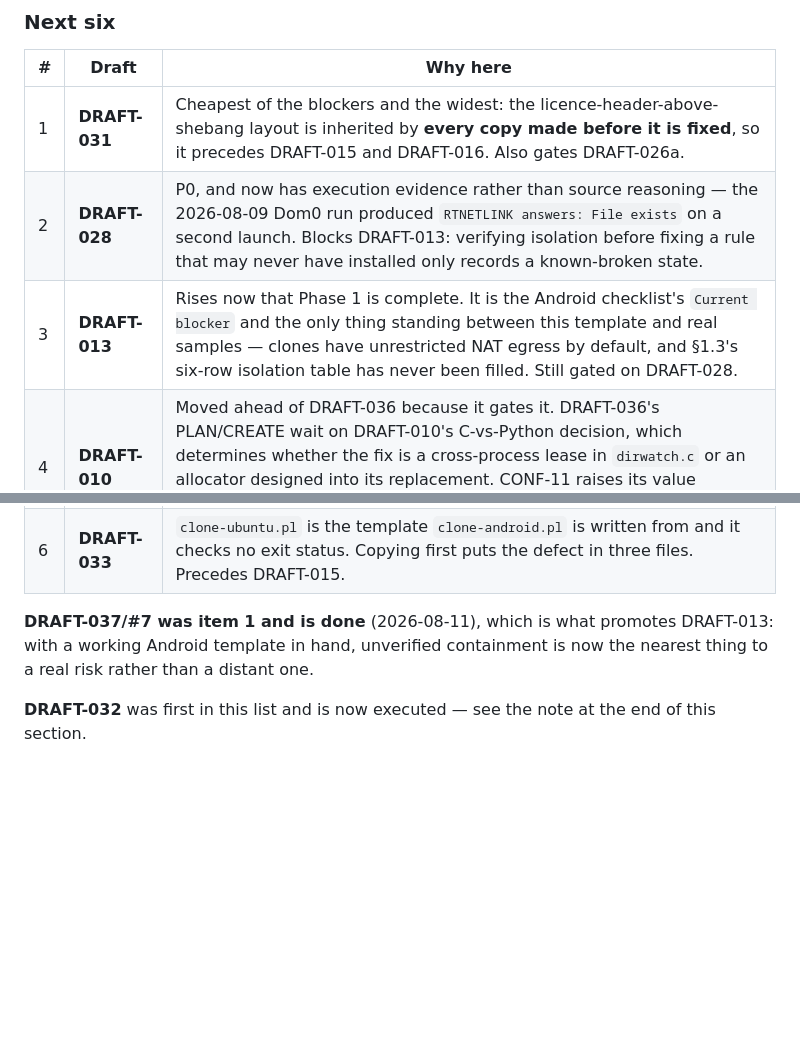
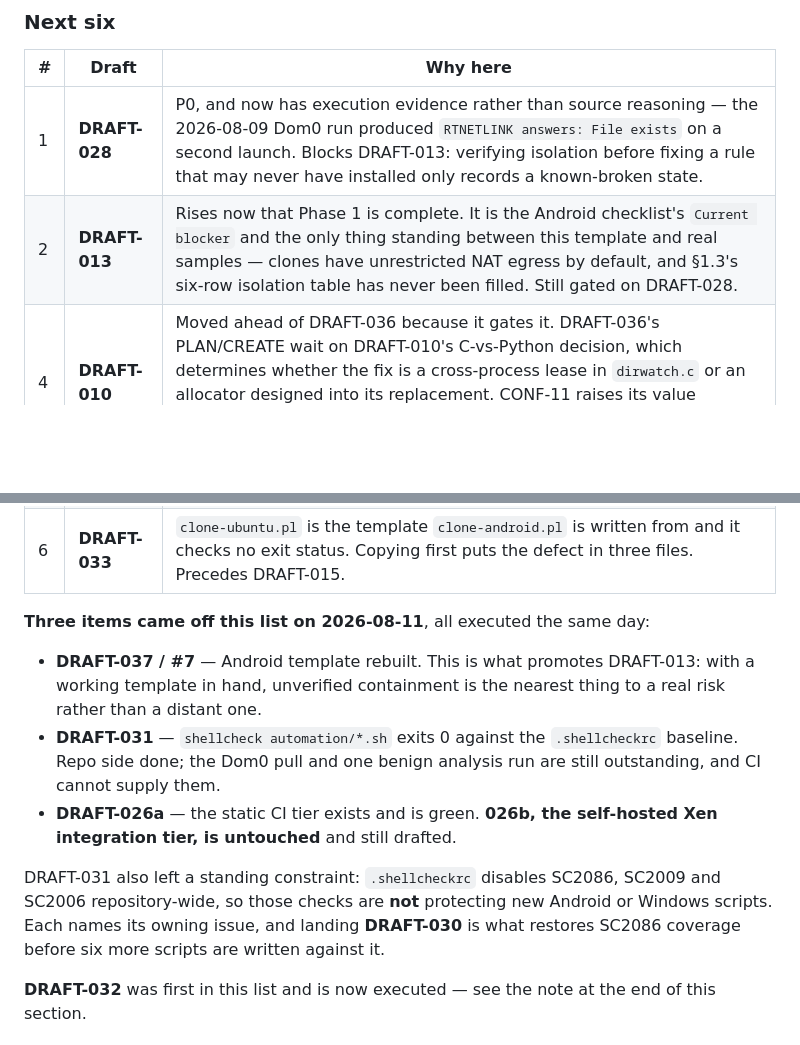
Before and after one commit to evilbootloader/drakvuf-multios-sandbox, a Markdown page: .github/issue-drafts/issue-index.md, 2 parts joined by grey strips. GitHub-like rendering; blank space fills up the shorter version.

```diff
--- a/.github/issue-drafts/issue-index.md
+++ b/.github/issue-drafts/issue-index.md
@@ -427,16 +427,28 @@ DRAFT-031 is now first.
 
 | # | Draft | Why here |
 |---|---|---|
-| 1 | **DRAFT-031** | Cheapest of the blockers and the widest: the licence-header-above-shebang layout is inherited by **every copy made before it is fixed**, so it precedes DRAFT-015 and DRAFT-016. Also gates DRAFT-026a. |
-| 2 | **DRAFT-028** | P0, and now has execution evidence rather than source reasoning — the 2026-08-09 Dom0 run produced `RTNETLINK answers: File exists` on a second launch. Blocks DRAFT-013: verifying isolation before fixing a rule that may never have installed only records a known-broken state. |
-| 3 | **DRAFT-013** | Rises now that Phase 1 is complete. It is the Android checklist's `Current blocker` and the only thing standing between this template and real samples — clones have unrestricted NAT egress by default, and §1.3's six-row isolation table has never been filled. Still gated on DRAFT-028. |
+| 1 | **DRAFT-028** | P0, and now has execution evidence rather than source reasoning — the 2026-08-09 Dom0 run produced `RTNETLINK answers: File exists` on a second launch. Blocks DRAFT-013: verifying isolation before fixing a rule that may never have installed only records a known-broken state. |
+| 2 | **DRAFT-013** | Rises now that Phase 1 is complete. It is the Android checklist's `Current blocker` and the only thing standing between this template and real samples — clones have unrestricted NAT egress by default, and §1.3's six-row isolation table has never been filled. Still gated on DRAFT-028. |
 | 4 | **DRAFT-010** | Moved ahead of DRAFT-036 because it gates it. DRAFT-036's PLAN/CREATE wait on DRAFT-010's C-vs-Python decision, which determines whether the fix is a cross-process lease in `dirwatch.c` or an allocator designed into its replacement. CONF-11 raises its value independently: with engine work near-term, this becomes input to that work. |
 | 5 | **DRAFT-036** | P0 **correctness** defect, not tuning: `slots_busy[]` is process-local and the slot index *is* the VLAN, so a second watcher allocates VLAN 1 too and both clones land on `xenbr1.1`. Per-OS watchers cannot run concurrently until this lands — it is a prerequisite of issue #3's OS-selection mechanism, not a follow-up to it. |
 | 6 | **DRAFT-033** | `clone-ubuntu.pl` is the template `clone-android.pl` is written from and it checks no exit status. Copying first puts the defect in three files. Precedes DRAFT-015. |
 
-**DRAFT-037/#7 was item 1 and is done** (2026-08-11), which is what promotes
-DRAFT-013: with a working Android template in hand, unverified containment
-is now the nearest thing to a real risk rather than a distant one.
+**Three items came off this list on 2026-08-11**, all executed the same day:
+
+- **DRAFT-037 / #7** — Android template rebuilt. This is what promotes
+  DRAFT-013: with a working template in hand, unverified containment is the
+  nearest thing to a real risk rather than a distant one.
+- **DRAFT-031** — `shellcheck automation/*.sh` exits 0 against the
+  `.shellcheckrc` baseline. Repo side done; the Dom0 pull and one benign
+  analysis run are still outstanding, and CI cannot supply them.
+- **DRAFT-026a** — the static CI tier exists and is green. **026b, the
+  self-hosted Xen integration tier, is untouched** and still drafted.
+
+DRAFT-031 also left a standing constraint: `.shellcheckrc` disables SC2086,
+SC2009 and SC2006 repository-wide, so those checks are **not** protecting
+new Android or Windows scripts. Each names its owning issue, and landing
+**DRAFT-030** is what restores SC2086 coverage before six more scripts are
+written against it.
 
 **DRAFT-032** was first in this list and is now executed — see the note at
 the end of this section.
```
Also changed, not shown: .github/issue-drafts/DRAFT-026.md (+5 -1 lines), docs/checklists/ubuntu.md (+22 -0 lines).
